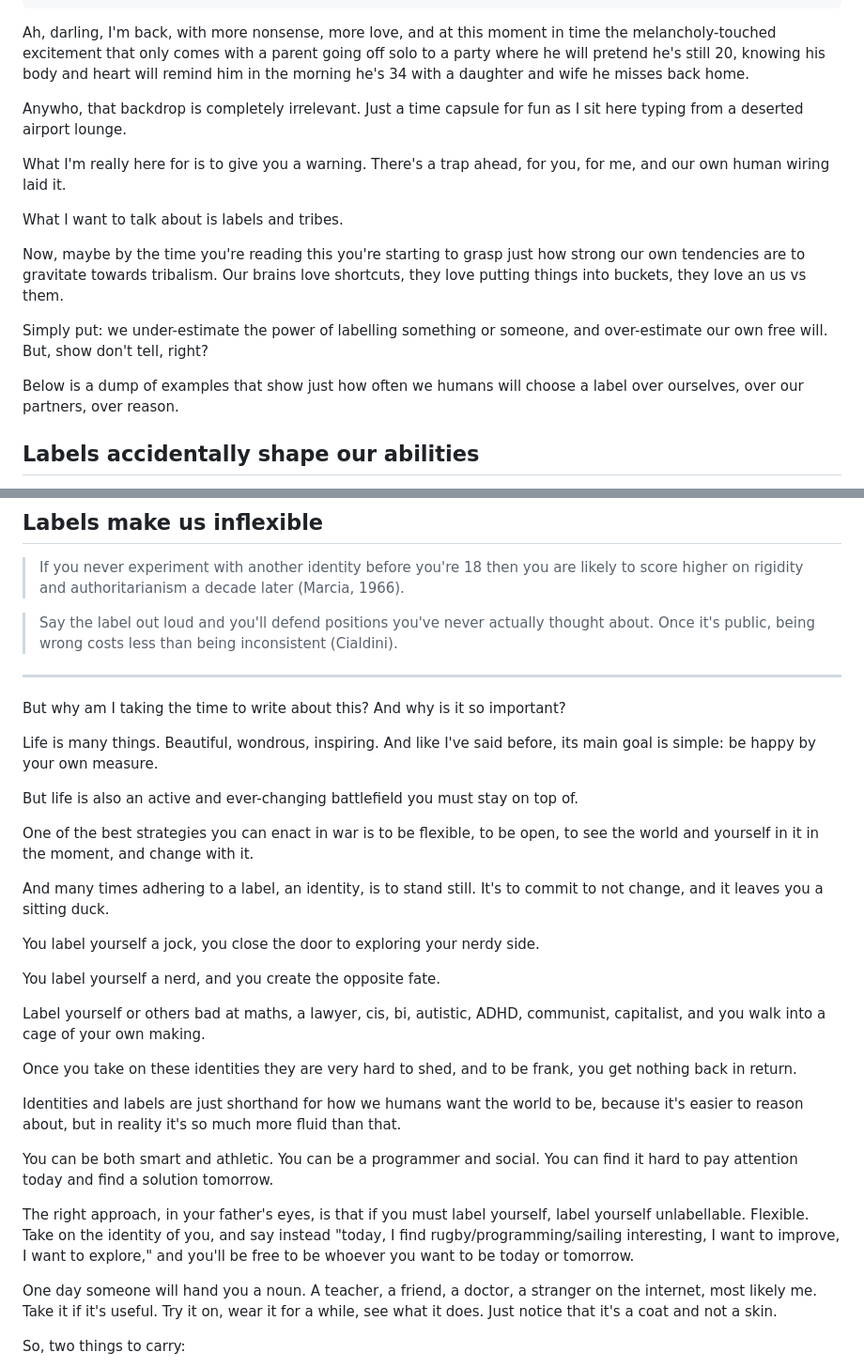
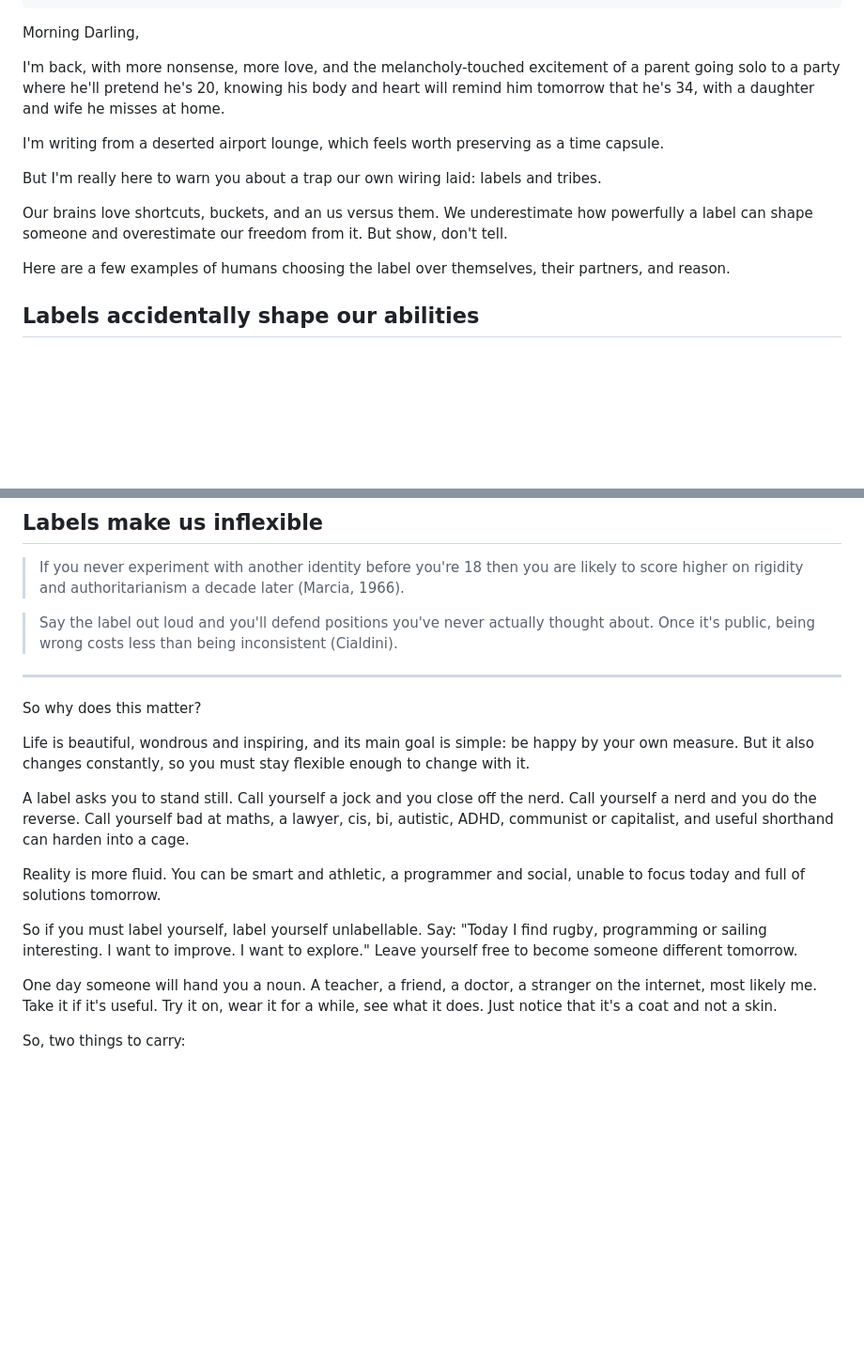
Before and after one commit to bnchrch/writing, a Markdown page: content/on-labels/index.md, 2 parts joined by grey strips. Shown at 94% size. Rendered like a GitHub page; blank space fills up the shorter version.

Commit message:
Tighten On Labels copy

```diff
--- a/content/on-labels/index.md
+++ b/content/on-labels/index.md
@@ -9,19 +9,17 @@ categories:
 published: true
 ---
 
-Ah, darling, I'm back, with more nonsense, more love, and at this moment in time the melancholy-touched excitement that only comes with a parent going off solo to a party where he will pretend he's still 20, knowing his body and heart will remind him in the morning he's 34 with a daughter and wife he misses back home.
+Morning Darling,
 
-Anywho, that backdrop is completely irrelevant. Just a time capsule for fun as I sit here typing from a deserted airport lounge.
+I'm back, with more nonsense, more love, and the melancholy-touched excitement of a parent going solo to a party where he'll pretend he's 20, knowing his body and heart will remind him tomorrow that he's 34, with a daughter and wife he misses at home.
 
-What I'm really here for is to give you a warning. There's a trap ahead, for you, for me, and our own human wiring laid it.
+I'm writing from a deserted airport lounge, which feels worth preserving as a time capsule.
 
-What I want to talk about is labels and tribes.
+But I'm really here to warn you about a trap our own wiring laid: labels and tribes.
 
-Now, maybe by the time you're reading this you're starting to grasp just how strong our own tendencies are to gravitate towards tribalism. Our brains love shortcuts, they love putting things into buckets, they love an us vs them.
+Our brains love shortcuts, buckets, and an us versus them. We underestimate how powerfully a label can shape someone and overestimate our freedom from it. But show, don't tell.
 
-Simply put: we under-estimate the power of labelling something or someone, and over-estimate our own free will. But, show don't tell, right?
-
-Below is a dump of examples that show just how often we humans will choose a label over ourselves, over our partners, over reason.
+Here are a few examples of humans choosing the label over themselves, their partners, and reason.
 
 ## Labels accidentally shape our abilities
 
@@ -76,29 +74,15 @@ Below is a dump of examples that show just how often we humans will choose a lab
 
 ---
 
-But why am I taking the time to write about this? And why is it so important?
+So why does this matter?
 
-Life is many things. Beautiful, wondrous, inspiring. And like I've said before, its main goal is simple: be happy by your own measure.
+Life is beautiful, wondrous and inspiring, and its main goal is simple: be happy by your own measure. But it also changes constantly, so you must stay flexible enough to change with it.
 
-But life is also an active and ever-changing battlefield you must stay on top of.
+A label asks you to stand still. Call yourself a jock and you close off the nerd. Call yourself a nerd and you do the reverse. Call yourself bad at maths, a lawyer, cis, bi, autistic, ADHD, communist or capitalist, and useful shorthand can harden into a cage.
 
-One of the best strategies you can enact in war is to be flexible, to be open, to see the world and yourself in it in the moment, and change with it.
+Reality is more fluid. You can be smart and athletic, a programmer and social, unable to focus today and full of solutions tomorrow.
 
-And many times adhering to a label, an identity, is to stand still. It's to commit to not change, and it leaves you a sitting duck.
-
-You label yourself a jock, you close the door to exploring your nerdy side.
-
-You label yourself a nerd, and you create the opposite fate.
-
-Label yourself or others bad at maths, a lawyer, cis, bi, autistic, ADHD, communist, capitalist, and you walk into a cage of your own making.
-
-Once you take on these identities they are very hard to shed, and to be frank, you get nothing back in return.
-
-Identities and labels are just shorthand for how we humans want the world to be, because it's easier to reason about, but in reality it's so much more fluid than that.
-
-You can be both smart and athletic. You can be a programmer and social. You can find it hard to pay attention today and find a solution tomorrow.
-
-The right approach, in your father's eyes, is that if you must label yourself, label yourself unlabellable. Flexible. Take on the identity of you, and say instead "today, I find rugby/programming/sailing interesting, I want to improve, I want to explore," and you'll be free to be whoever you want to be today or tomorrow.
+So if you must label yourself, label yourself unlabellable. Say: "Today I find rugby, programming or sailing interesting. I want to improve. I want to explore." Leave yourself free to become someone different tomorrow.
 
 One day someone will hand you a noun. A teacher, a friend, a doctor, a stranger on the internet, most likely me. Take it if it's useful. Try it on, wear it for a while, see what it does. Just notice that it's a coat and not a skin.
 
```
